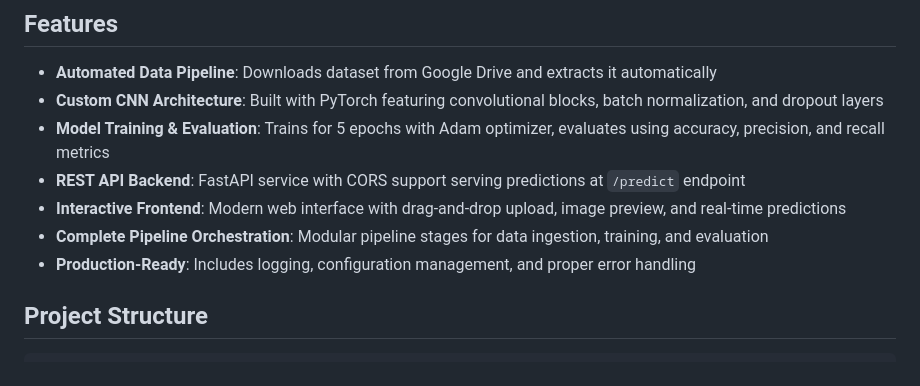
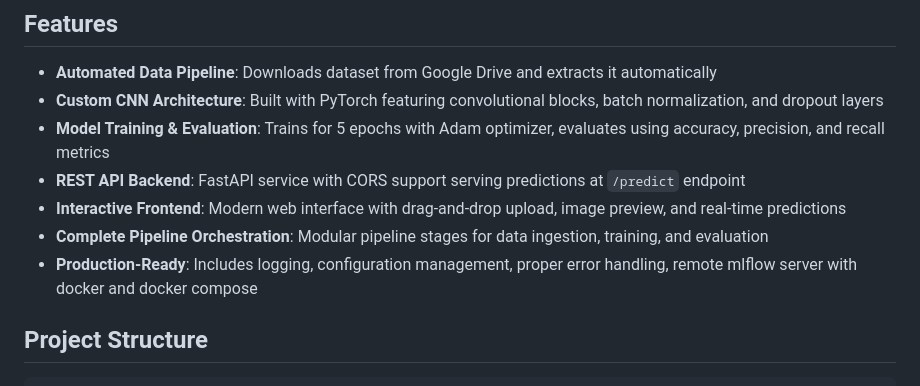
Before and after one commit to HimmatMagar/cat-vs-dog-classifier, a Markdown page: README.md, the part around the change. Drawn GitHub-style.

```diff
--- a/README.md
+++ b/README.md
@@ -14,7 +14,7 @@ This project implements a complete machine learning pipeline for classifying ima
 - **REST API Backend**: FastAPI service with CORS support serving predictions at `/predict` endpoint
 - **Interactive Frontend**: Modern web interface with drag-and-drop upload, image preview, and real-time predictions
 - **Complete Pipeline Orchestration**: Modular pipeline stages for data ingestion, training, and evaluation
-- **Production-Ready**: Includes logging, configuration management, and proper error handling
+- **Production-Ready**: Includes logging, configuration management, proper error handling, remote mlflow server with docker and docker compose
 
 ## Project Structure
 
```
